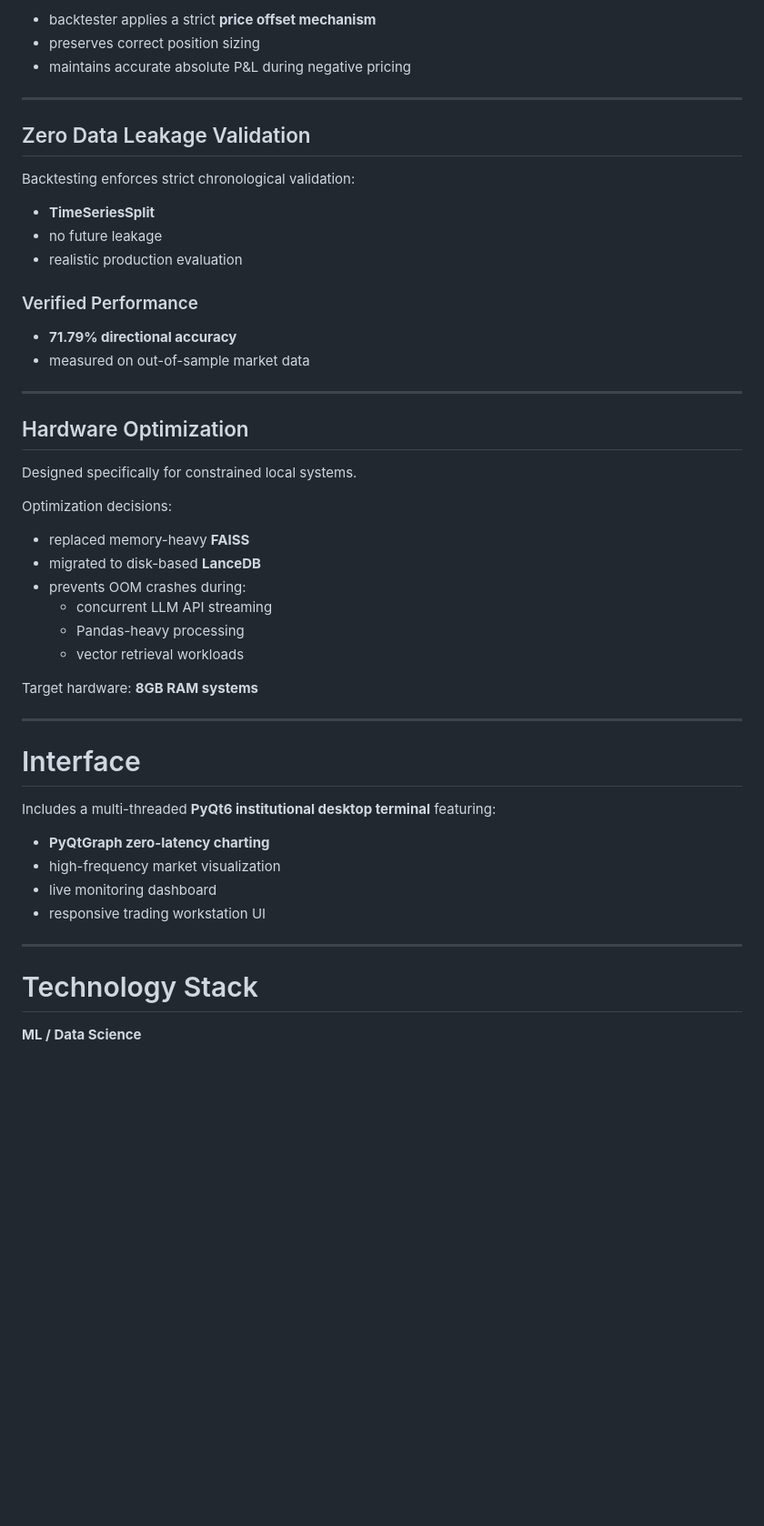
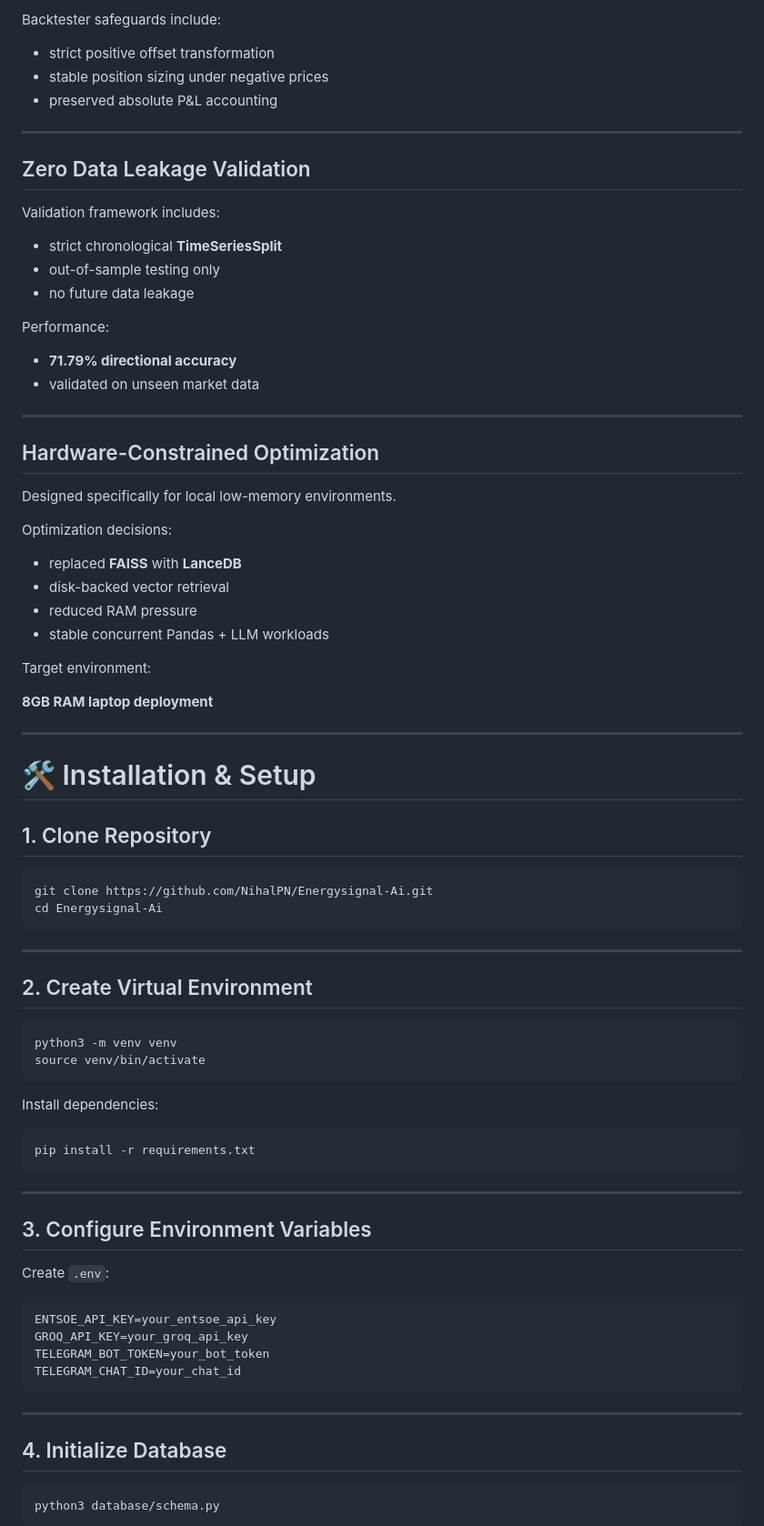
Before and after one commit to NihalPN/Energysignal-Ai, a Markdown page: README.md, the part around one of its changes. Shown at 91% size. Rendered like a GitHub page; blank space fills up the shorter version.

````diff
--- a/README.md
+++ b/README.md
@@ -79,51 +165,86 @@ To prevent simulation corruption:
 
-- backtester applies a strict **price offset mechanism**
-- preserves correct position sizing
-- maintains accurate absolute P&L during negative pricing
+Backtester safeguards include:
+
+- strict positive offset transformation
+- stable position sizing under negative prices
+- preserved absolute P&L accounting
 
 ---
 
 ## Zero Data Leakage Validation
-Backtesting enforces strict chronological validation:
 
-- **TimeSeriesSplit**
-- no future leakage
-- realistic production evaluation
+Validation framework includes:
 
-### Verified Performance
+- strict chronological **TimeSeriesSplit**
+- out-of-sample testing only
+- no future data leakage
+
+Performance:
+
 - **71.79% directional accuracy**
-- measured on out-of-sample market data
+- validated on unseen market data
 
 ---
 
-## Hardware Optimization
-Designed specifically for constrained local systems.
+## Hardware-Constrained Optimization
+
+Designed specifically for local low-memory environments.
 
 Optimization decisions:
 
-- replaced memory-heavy **FAISS**
-- migrated to disk-based **LanceDB**
-- prevents OOM crashes during:
-  - concurrent LLM API streaming
-  - Pandas-heavy processing
-  - vector retrieval workloads
+- replaced **FAISS** with **LanceDB**
+- disk-backed vector retrieval
+- reduced RAM pressure
+- stable concurrent Pandas + LLM workloads
 
-Target hardware:
-**8GB RAM systems**
+Target environment:
+
+**8GB RAM laptop deployment**
 
 ---
 
-# Interface
+# 🛠 Installation & Setup
 
-Includes a multi-threaded **PyQt6 institutional desktop terminal** featuring:
+## 1. Clone Repository
 
-- **PyQtGraph zero-latency charting**
-- high-frequency market visualization
-- live monitoring dashboard
-- responsive trading workstation UI
+```bash
+git clone https://github.com/NihalPN/Energysignal-Ai.git
+cd Energysignal-Ai
+```
 
 ---
 
-# Technology Stack
+## 2. Create Virtual Environment
 
-**ML / Data Science**
+```bash
+python3 -m venv venv
+source venv/bin/activate
+```
+
+Install dependencies:
+
+```bash
+pip install -r requirements.txt
+```
+
+---
+
+## 3. Configure Environment Variables
+
+Create `.env`:
+
+```env
+ENTSOE_API_KEY=your_entsoe_api_key
+GROQ_API_KEY=your_groq_api_key
+TELEGRAM_BOT_TOKEN=your_bot_token
+TELEGRAM_CHAT_ID=your_chat_id
+```
+
+---
+
+## 4. Initialize Database
+
+```bash
+python3 database/schema.py
+```
+
````
Also changed, not shown: other parts of README.md (+192 -54 lines).
